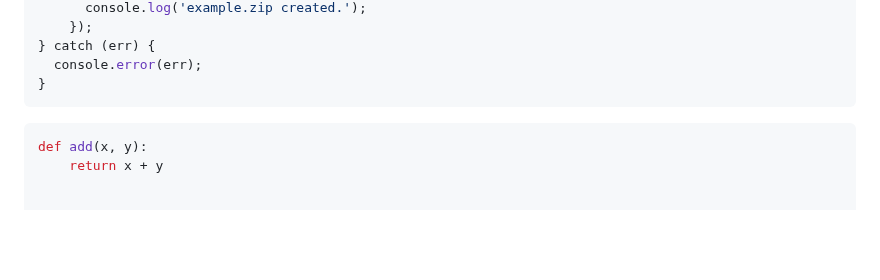
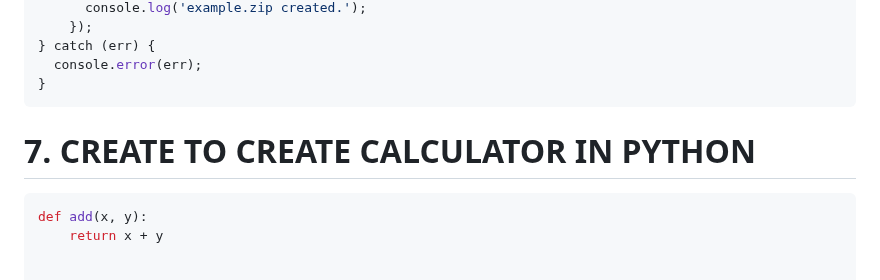
Before and after one commit to uimarshall/blackboxai-technical-tests-answers, a Markdown page: README.md, the part around the change. Drawn GitHub-style; blank space fills up the shorter version.

````diff
--- a/README.md
+++ b/README.md
@@ -457,6 +457,8 @@ try {
 }
 ```
 
+# 7. CREATE TO CREATE CALCULATOR IN PYTHON
+
 ```py
 def add(x, y):
     return x + y
````
